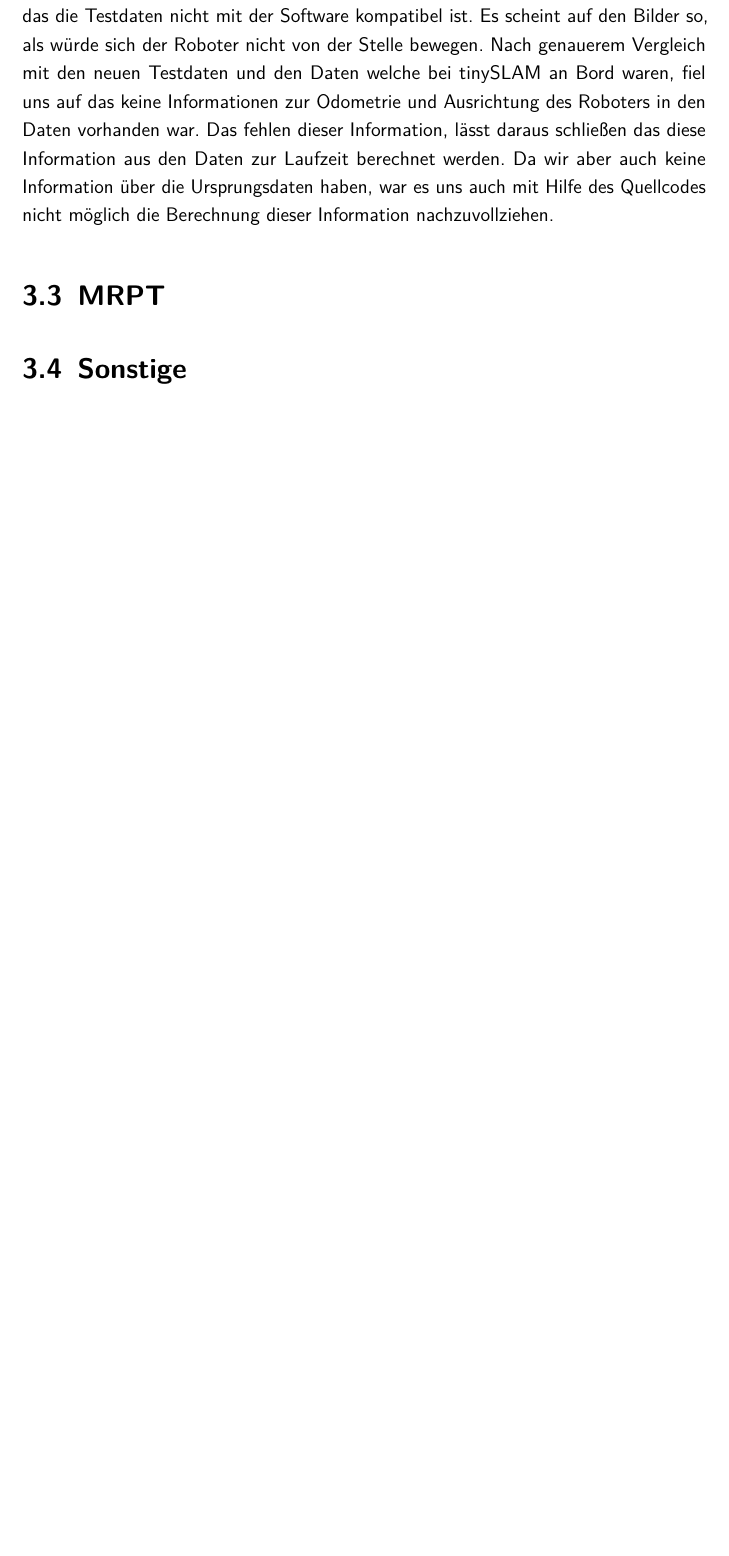
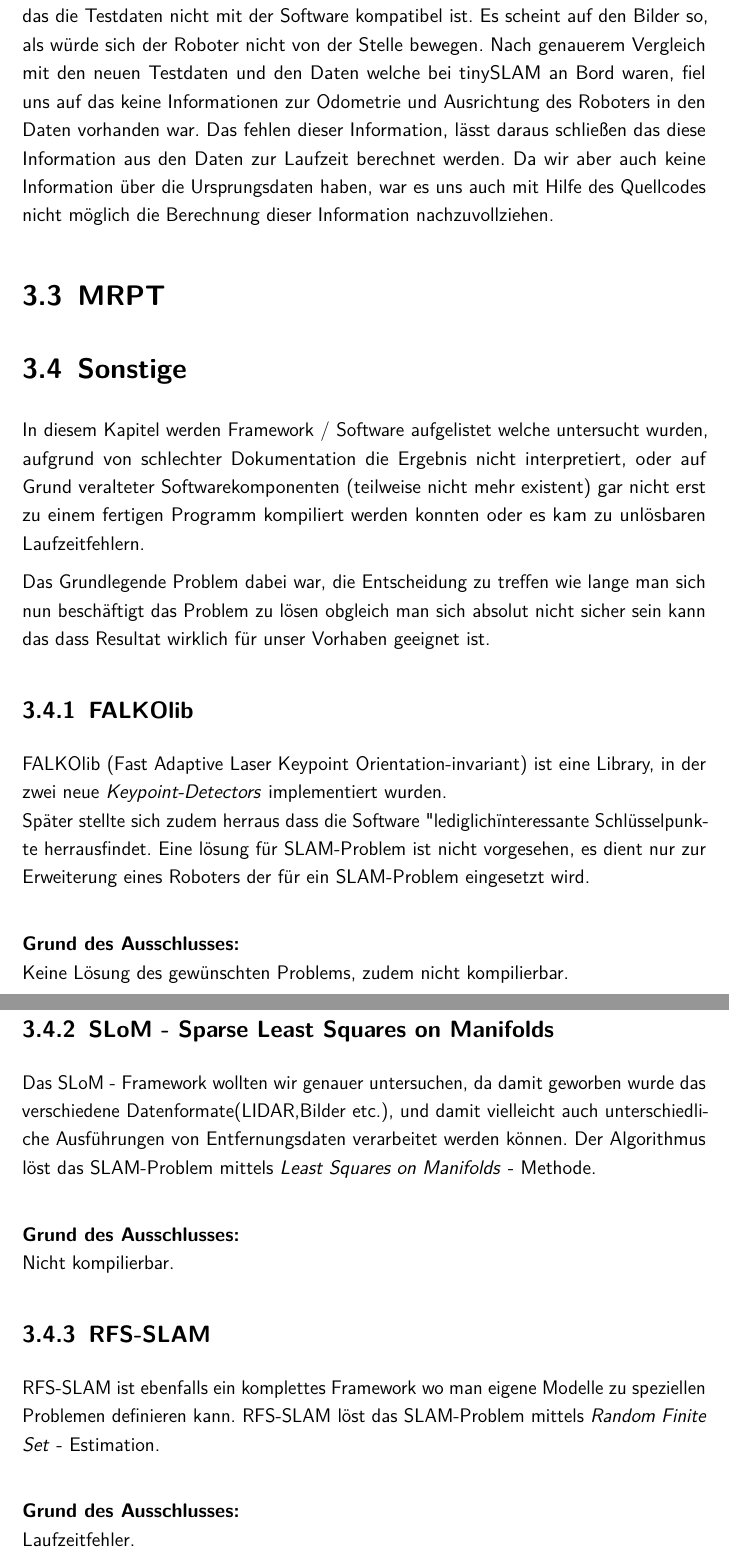
Before and after one commit to ankue05/slammer16, a LaTeX document (Dokumentation/slammer16.tex): part of page 12 of 16 before the commit and two parts of pages 12 and 13 of 17 after it, the two joined at a grey line, cut so that both start at the same text, the shorter picture padded with empty space. The pictures show the PDF file Dokumentation/slammer16.pdf that the author committed with the source; the source files are stored in an older character set and shown here as Unicode.

Commit message:
soweit fertig: sonstiges

```diff
--- a/Dokumentation/slammer16.tex
+++ b/Dokumentation/slammer16.tex
@@ -357,15 +357,32 @@ Die Software lief im Gegensatz aller Erwartungen mit den andren Testdaten ohne F
 \section{MRPT}
 
 \section{Sonstige}
+In diesem Kapitel werden Framework / Software aufgelistet welche untersucht wurden, aufgrund von schlechter Dokumentation die Ergebnis nicht interpretiert, oder auf Grund veralteter Softwarekomponenten (teilweise nicht mehr existent) gar nicht erst zu einem fertigen Programm kompiliert werden konnten oder es kam zu unlösbaren Laufzeitfehlern.
 
+Das Grundlegende Problem dabei war, die Entscheidung zu treffen wie lange man sich nun beschäftigt das Problem zu lösen obgleich man sich absolut nicht sicher sein kann das dass Resultat wirklich für unser Vorhaben geeignet ist.
 
+\subsection{FALKOlib}
+FALKOlib (Fast Adaptive Laser Keypoint Orientation-invariant) ist eine Library, in der zwei neue \textit{Keypoint-Detectors} implementiert wurden.\\
+Später stellte sich zudem herraus dass die Software "lediglich" interessante Schlüsselpunkte herrausfindet. Eine lösung für SLAM-Problem ist nicht vorgesehen, es dient nur zur Erweiterung eines Roboters der für ein SLAM-Problem eingesetzt wird.\\
 
+\textbf{Grund des Ausschlusses:}\\
+Keine Lösung des gewünschten Problems, zudem nicht kompilierbar.
+
+\subsection{SLoM - Sparse Least Squares on Manifolds}
+Das SLoM - Framework wollten wir genauer untersuchen, da damit geworben wurde das verschiedene Datenformate(LIDAR,Bilder etc.), und damit vielleicht auch unterschiedliche Ausführungen von Entfernungsdaten verarbeitet werden können. Der Algorithmus löst das SLAM-Problem mittels \textit{Least Squares on Manifolds} - Methode.\\
+
+\textbf{Grund des Ausschlusses:}\\
+Nicht kompilierbar.
+
+\subsection{RFS-SLAM}
+RFS-SLAM ist ebenfalls ein komplettes Framework wo man eigene Modelle zu speziellen Problemen definieren kann. RFS-SLAM löst das SLAM-Problem mittels \textit{Random Finite Set} - Estimation.
+\\
+
+\textbf{Grund des Ausschlusses:}\\
+Laufzeitfehler.
 
 %============================================ Ausblick ============================================
 \chapter{Ausblick}
-
-
-
 
 
 
```
Also changed, not shown: Dokumentation/slammer16.pdf, 6 other files.
